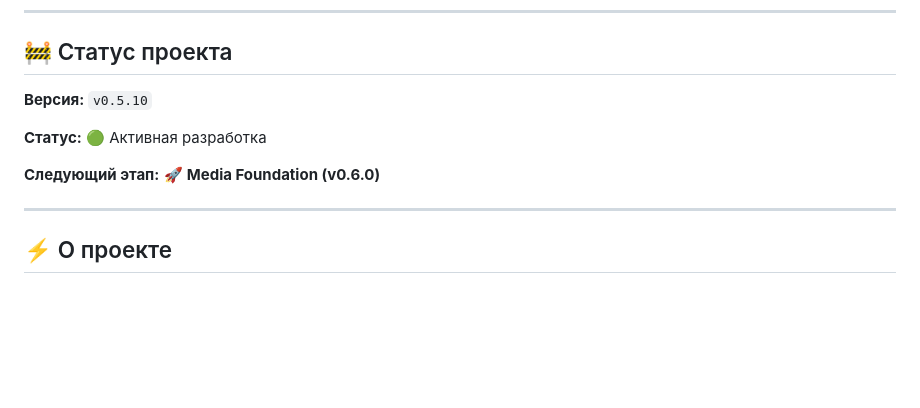
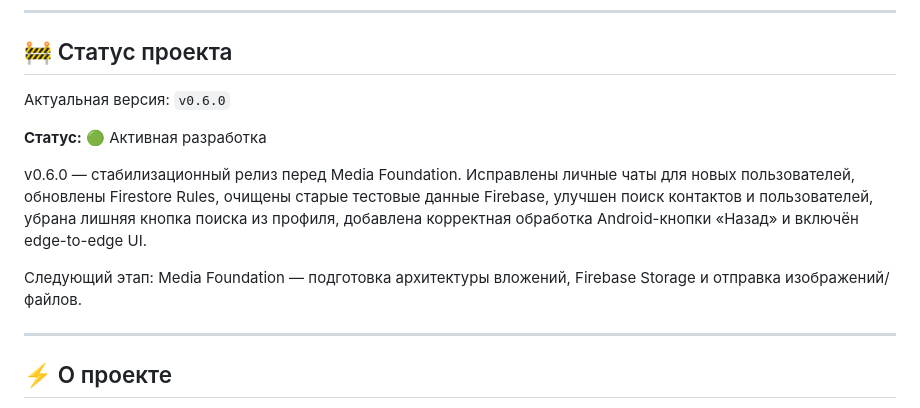
Before and after one commit to MikhailBerezkin/epistola, a Markdown page: README.md, the part around the change. GitHub-like rendering; blank space fills up the shorter version.

```diff
--- a/README.md
+++ b/README.md
@@ -6,11 +6,13 @@
 
 ## 🚧 Статус проекта
 
-**Версия:** `v0.5.10`
+Актуальная версия: `v0.6.0`
 
 **Статус:** 🟢 Активная разработка
 
-**Следующий этап:** 🚀 **Media Foundation (v0.6.0)**
+v0.6.0 — стабилизационный релиз перед Media Foundation. Исправлены личные чаты для новых пользователей, обновлены Firestore Rules, очищены старые тестовые данные Firebase, улучшен поиск контактов и пользователей, убрана лишняя кнопка поиска из профиля, добавлена корректная обработка Android-кнопки «Назад» и включён edge-to-edge UI.
+
+Следующий этап: Media Foundation — подготовка архитектуры вложений, Firebase Storage и отправка изображений/файлов.
 
 ---
 
```
Also changed, not shown: ARCHITECTURE.md (+44 -0 lines).
